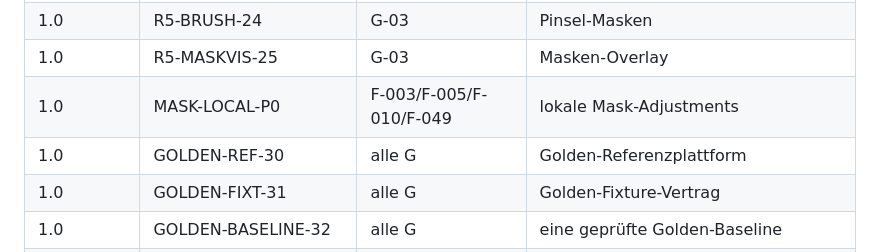
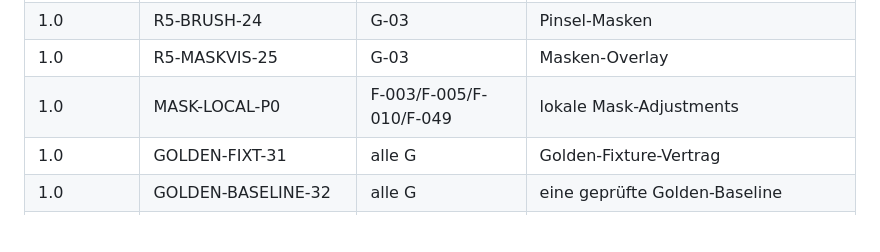
Before and after one commit to reisi007/LuminaRust, a Markdown page: Agents.todo.md, the part around one of its changes. Rendered like a GitHub page; blank space fills up the shorter version.

```diff
--- a/Agents.todo.md
+++ b/Agents.todo.md
@@ -151,7 +151,6 @@ MVP-Annahme (1.0) und können per User-Entscheid umgebucht werden.
 | 1.0 | R5-BRUSH-24 | G-03 | Pinsel-Masken |
 | 1.0 | R5-MASKVIS-25 | G-03 | Masken-Overlay |
 | 1.0 | MASK-LOCAL-P0 | F-003/F-005/F-010/F-049 | lokale Mask-Adjustments |
-| 1.0 | GOLDEN-REF-30 | alle G | Golden-Referenzplattform |
 | 1.0 | GOLDEN-FIXT-31 | alle G | Golden-Fixture-Vertrag |
 | 1.0 | GOLDEN-BASELINE-32 | alle G | eine geprüfte Golden-Baseline |
 | fortlaufend | CI-WATCH-1 | alle G | CI-Beobachtung |
```
Also changed, not shown: other parts of Agents.todo.md (+0 -1 lines), feature/quality/golden-fixtures.md (+7 -3 lines), feature/quality/golden-references.md (+10 -0 lines).
